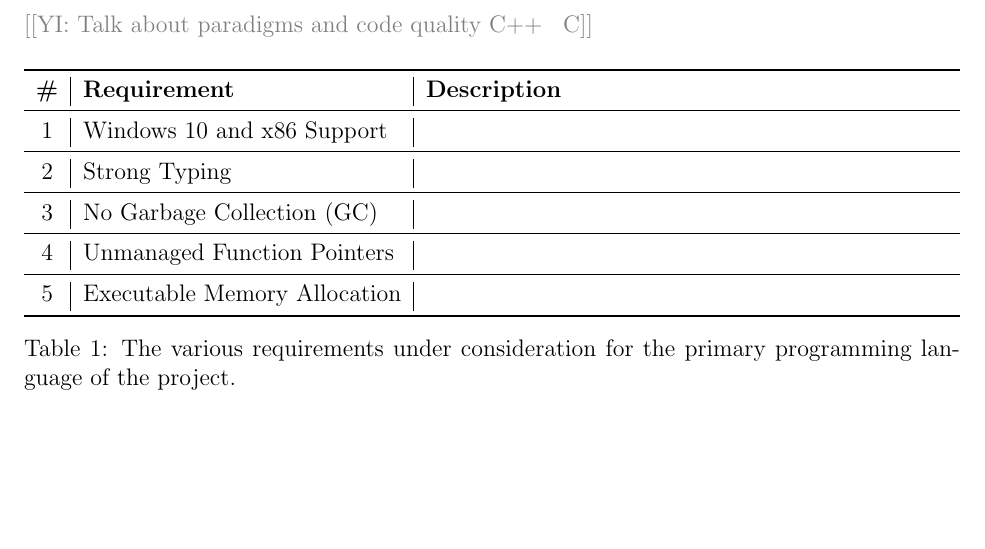
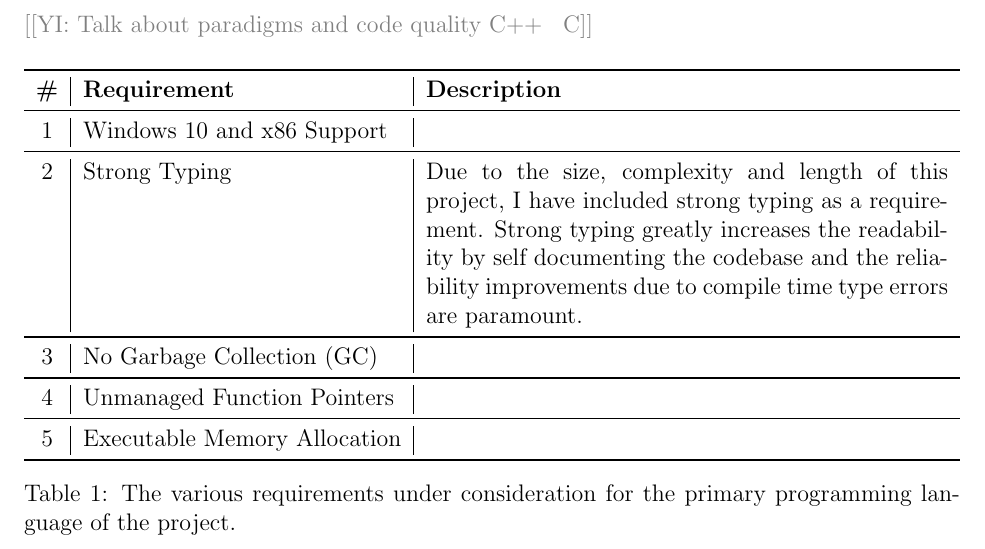
Before and after one commit to QFSW/JiTBoy-Dissertation, a LaTeX document (main.tex, which reads sections/implementation/tech_stack.tex): part of page 12 of 45, cut so that both start at the same text, the shorter picture padded with empty space. Compiled offline with pdfLaTeX.

Commit message:
More tech stack work

```diff
--- a/sections/implementation/tech_stack.tex
+++ b/sections/implementation/tech_stack.tex
@@ -24,7 +24,7 @@
         \midrule
         1 & Windows 10 and x86 Support & \\
         \midrule
-        2 & Strong Typing & \\
+        2 & Strong Typing & Due to the size, complexity and length of this project, I have included strong typing as a requirement. Strong typing greatly increases the readability by self documenting the codebase and the reliability improvements due to compile time type errors are paramount. \\
         \midrule
         3 & No Garbage Collection (GC) & \\
         \midrule
```
